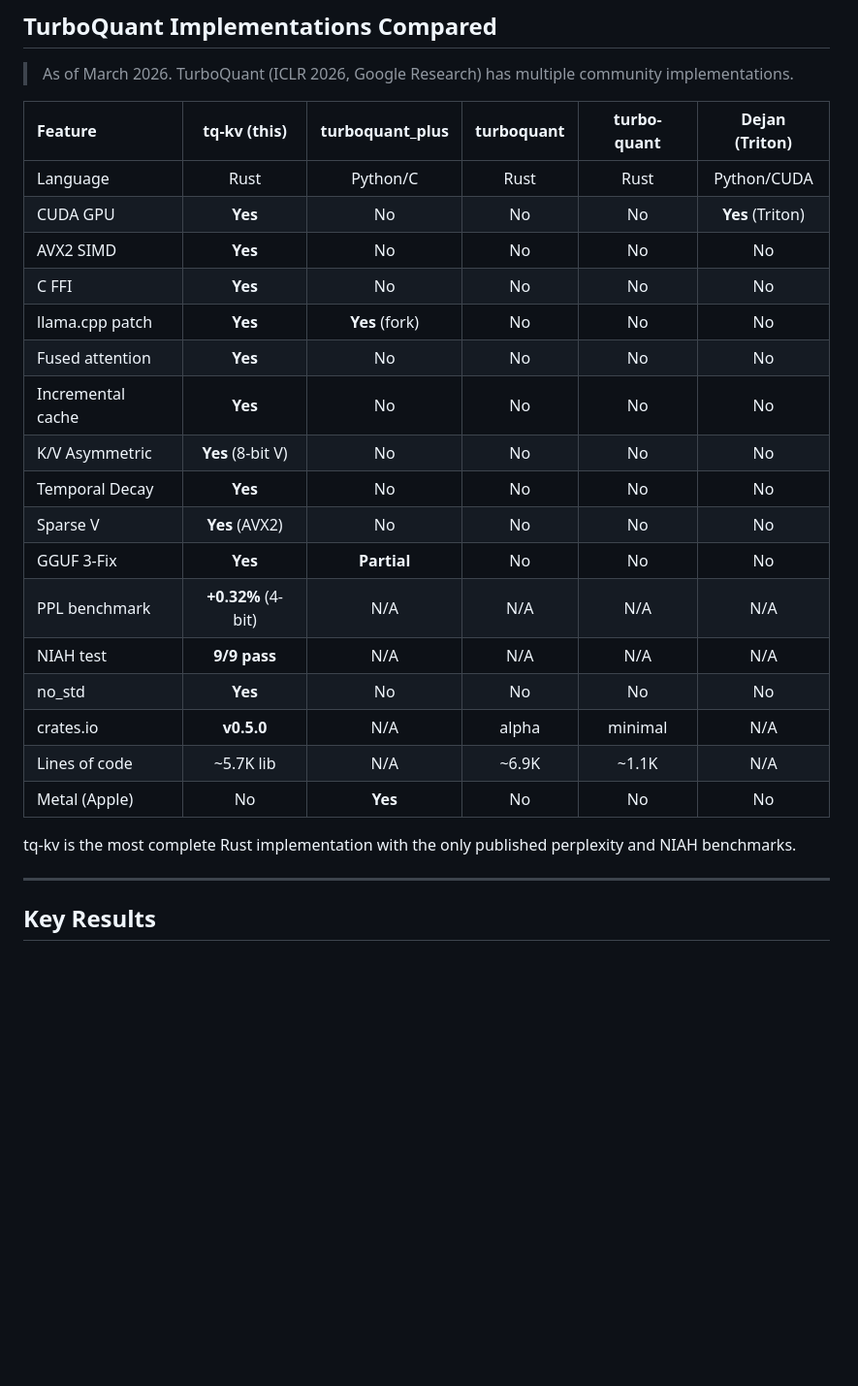
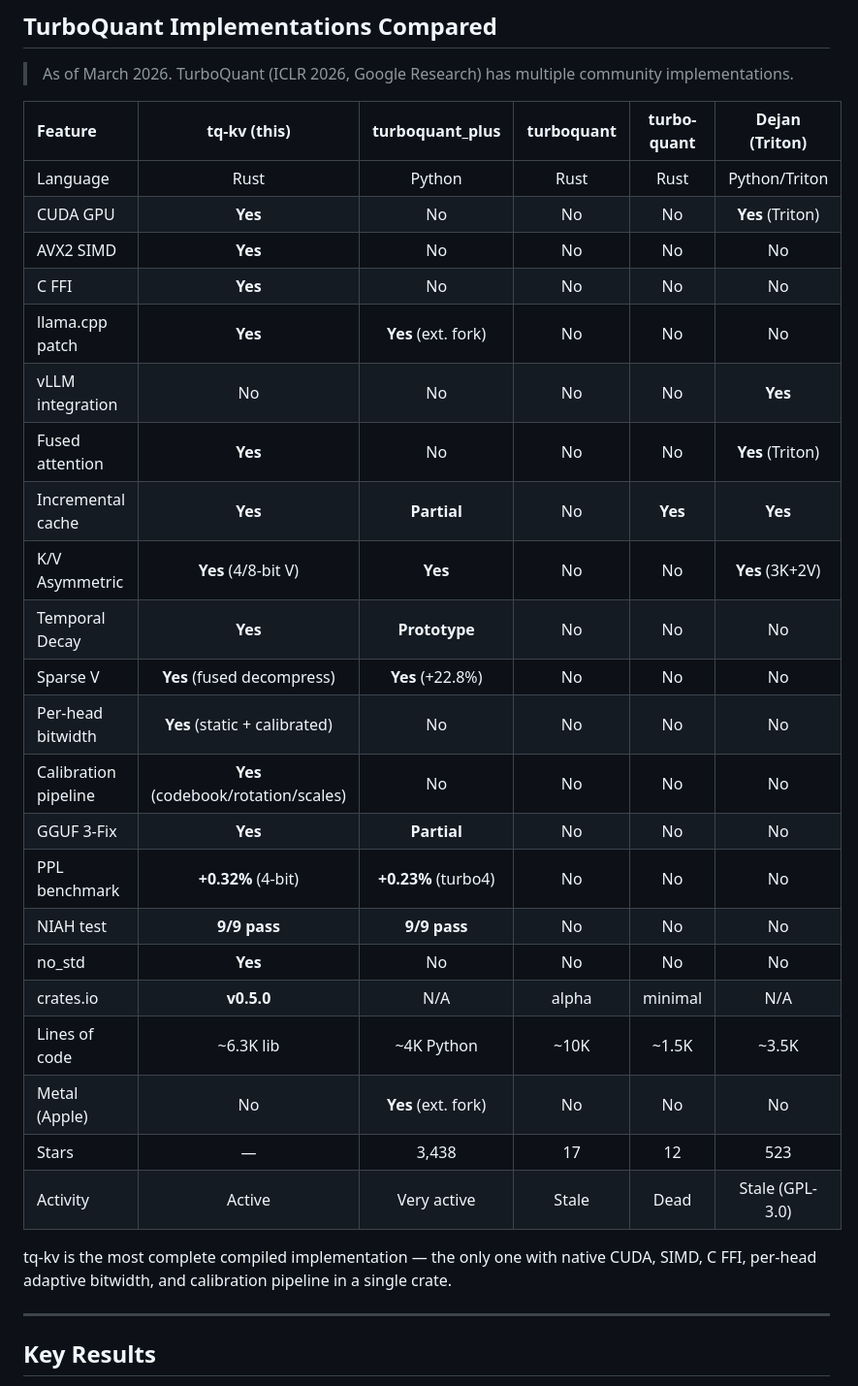
Before and after one commit to onur-gokyildiz-bhi/tq-kv, a Markdown page: README.md, the part around the change. Shown at 97% size. GitHub-like rendering; blank space fills up the shorter version.

Commit message:
update comparison table — March 2026 competitor sweep
turboquant_plus now has Sparse V, K/V asymmetric, NIAH 9/9, PPL benchmarks.
Dejan added fused Triton kernels + vLLM integration. Updated LOC counts,
stars, activity status. Added vLLM row. Fixed tagline to reflect current
competitive landscape.

Co-Authored-By: Claude Opus 4.6 (1M context) <noreply@anthropic.com>

```diff
--- a/README.md
+++ b/README.md
@@ -29,25 +29,30 @@ Implementation of Google's [TurboQuant](https://arxiv.org/abs/2504.19874) (ICLR
 
 | Feature | **tq-kv** (this) | turboquant_plus | turboquant | turbo-quant | Dejan (Triton) |
 |:--------|:----------------:|:---------------:|:----------:|:-----------:|:--------------:|
-| Language | Rust | Python/C | Rust | Rust | Python/CUDA |
+| Language | Rust | Python | Rust | Rust | Python/Triton |
 | CUDA GPU | **Yes** | No | No | No | **Yes** (Triton) |
 | AVX2 SIMD | **Yes** | No | No | No | No |
 | C FFI | **Yes** | No | No | No | No |
-| llama.cpp patch | **Yes** | **Yes** (fork) | No | No | No |
-| Fused attention | **Yes** | No | No | No | No |
-| Incremental cache | **Yes** | No | No | No | No |
-| K/V Asymmetric | **Yes** (8-bit V) | No | No | No | No |
-| Temporal Decay | **Yes** | No | No | No | No |
-| Sparse V | **Yes** (AVX2) | No | No | No | No |
+| llama.cpp patch | **Yes** | **Yes** (ext. fork) | No | No | No |
+| vLLM integration | No | No | No | No | **Yes** |
+| Fused attention | **Yes** | No | No | No | **Yes** (Triton) |
+| Incremental cache | **Yes** | **Partial** | No | **Yes** | **Yes** |
+| K/V Asymmetric | **Yes** (4/8-bit V) | **Yes** | No | No | **Yes** (3K+2V) |
+| Temporal Decay | **Yes** | **Prototype** | No | No | No |
+| Sparse V | **Yes** (fused decompress) | **Yes** (+22.8%) | No | No | No |
+| Per-head bitwidth | **Yes** (static + calibrated) | No | No | No | No |
+| Calibration pipeline | **Yes** (codebook/rotation/scales) | No | No | No | No |
 | GGUF 3-Fix | **Yes** | **Partial** | No | No | No |
-| PPL benchmark | **+0.32%** (4-bit) | N/A | N/A | N/A | N/A |
-| NIAH test | **9/9 pass** | N/A | N/A | N/A | N/A |
+| PPL benchmark | **+0.32%** (4-bit) | **+0.23%** (turbo4) | No | No | No |
+| NIAH test | **9/9 pass** | **9/9 pass** | No | No | No |
 | no_std | **Yes** | No | No | No | No |
 | crates.io | **v0.5.0** | N/A | alpha | minimal | N/A |
-| Lines of code | ~5.7K lib | N/A | ~6.9K | ~1.1K | N/A |
-| Metal (Apple) | No | **Yes** | No | No | No |
+| Lines of code | ~6.3K lib | ~4K Python | ~10K | ~1.5K | ~3.5K |
+| Metal (Apple) | No | **Yes** (ext. fork) | No | No | No |
+| Stars | — | 3,438 | 17 | 12 | 523 |
+| Activity | Active | Very active | Stale | Dead | Stale (GPL-3.0) |
 
-tq-kv is the most complete Rust implementation with the only published perplexity and NIAH benchmarks.
+tq-kv is the most complete compiled implementation — the only one with native CUDA, SIMD, C FFI, per-head adaptive bitwidth, and calibration pipeline in a single crate.
 
 ---
 
```
